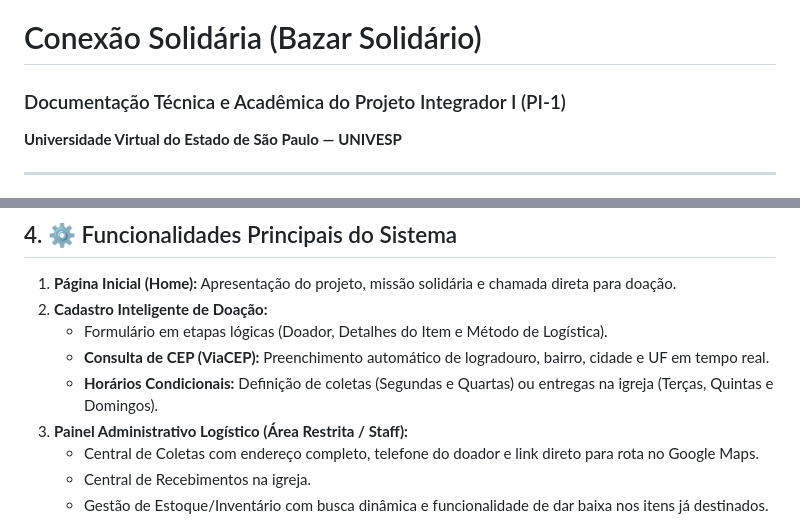
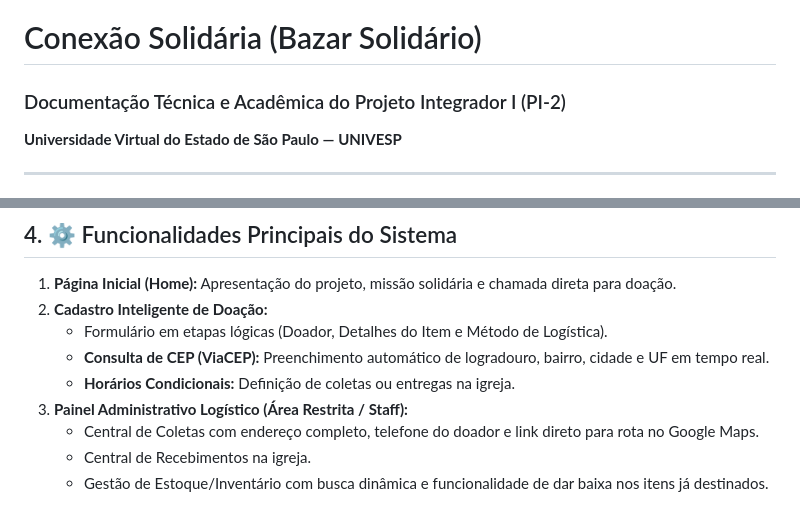
Before and after one commit to reifer/pi1-univesp, a Markdown page: README.md, 2 parts joined by grey strips. Rendered like a GitHub page.

Commit message:
feat(bazar): atualização README.md

```diff
--- a/README.md
+++ b/README.md
@@ -1,5 +1,5 @@
 # Conexão Solidária (Bazar Solidário)
-### Documentação Técnica e Acadêmica do Projeto Integrador I (PI-1)
+### Documentação Técnica e Acadêmica do Projeto Integrador I (PI-2)
 **Universidade Virtual do Estado de São Paulo — UNIVESP**
 
 ---
@@ -68,7 +68,7 @@ O Alto Contraste eleva o contraste de cores para a proporção **7:1+** (padrão
 2. **Cadastro Inteligente de Doação:**
    - Formulário em etapas lógicas (Doador, Detalhes do Item e Método de Logística).
    - **Consulta de CEP (ViaCEP):** Preenchimento automático de logradouro, bairro, cidade e UF em tempo real.
-   - **Horários Condicionais:** Definição de coletas (Segundas e Quartas) ou entregas na igreja (Terças, Quintas e Domingos).
+   - **Horários Condicionais:** Definição de coletas  ou entregas na igreja.
 3. **Painel Administrativo Logístico (Área Restrita / Staff):**
    - Central de Coletas com endereço completo, telefone do doador e link direto para rota no Google Maps.
    - Central de Recebimentos na igreja.
```
